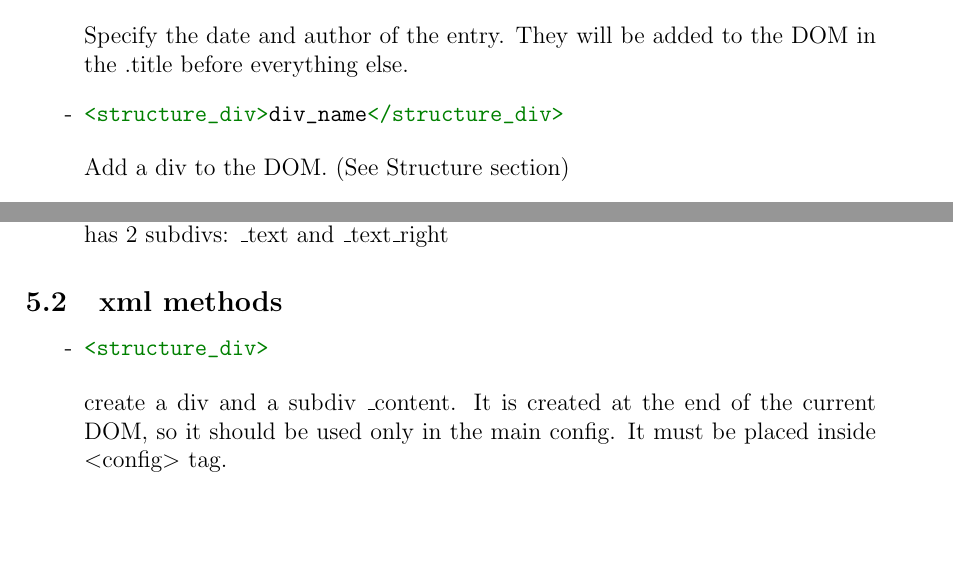
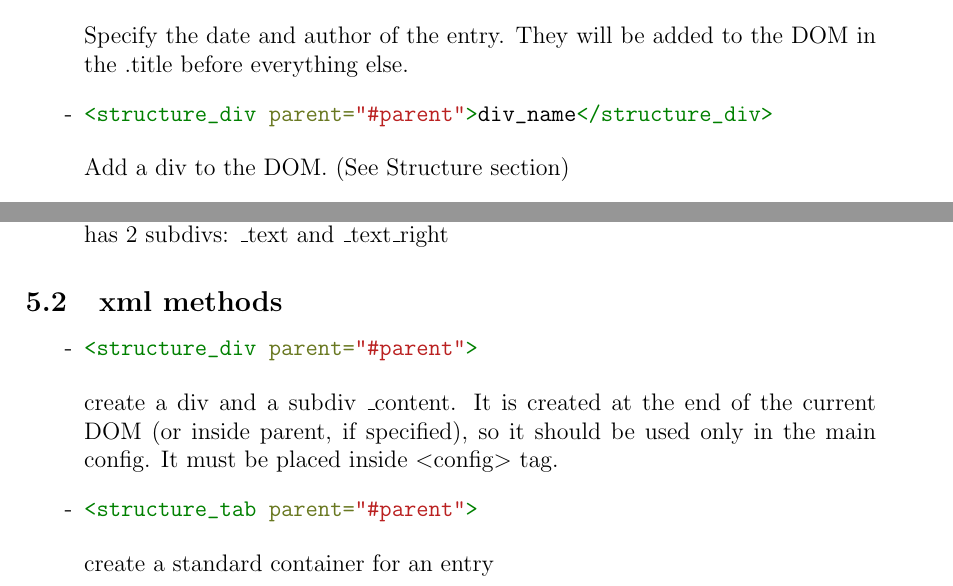
Before and after one commit to zontafil/Neilos, a LaTeX document (doc/neilos.tex): two parts of pages 4 and 7 of 9, joined at a grey line, cut so that both start at the same text, the shorter picture padded with empty space. Compiled offline with pdfLaTeX.

Commit message:
Added support for creating div inside a target (not working before now)

```diff
--- a/doc/neilos.tex
+++ b/doc/neilos.tex
@@ -85,7 +85,7 @@ Load an external css file. The id is used to identify the css in order to remove
       \end{minted}
 Specify the date and author of the entry. They will be added to the DOM in the .title before everything else.
 \item \begin{minted}{xml}
-<structure_div>div_name</structure_div>
+<structure_div parent="#parent">div_name</structure_div>
       \end{minted}
 Add a div to the DOM. (See Structure section)
 \item \begin{minted}{xml}
@@ -246,9 +246,13 @@ Structure objects can be created using the following methods:
 \subsection{xml methods}
 \begin{list}{-}{}
   \item \begin{minted}{xml}
-<structure_div>
+<structure_div parent="#parent">
         \end{minted}
-create a div and a subdiv \_content. It is created at the end of the current DOM, so it should be used only in the main config. It must be placed inside $<$config$>$ tag.
+create a div and a subdiv \_content. It is created at the end of the current DOM (or inside parent, if specified), so it should be used only in the main config. It must be placed inside $<$config$>$ tag.
+  \item \begin{minted}{xml}
+<structure_tab parent="#parent">
+        \end{minted}
+create a standard container for an entry
 \end{list}
 
 \section{SEO}
```
Also changed, not shown: doc/neilos.pdf, 1 other file.
